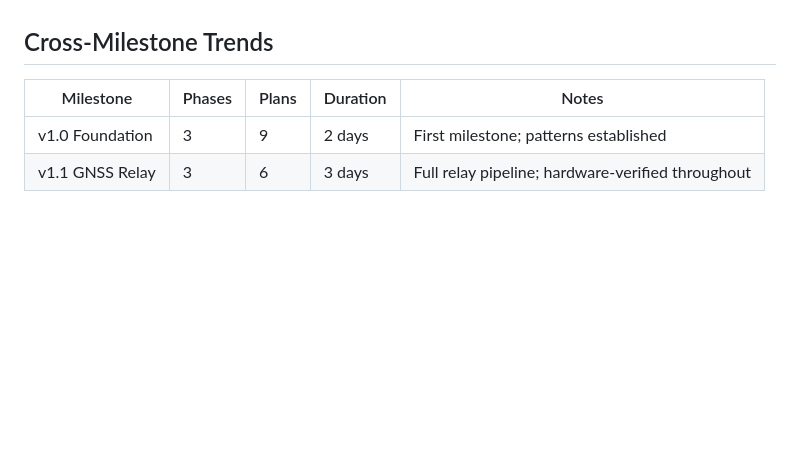
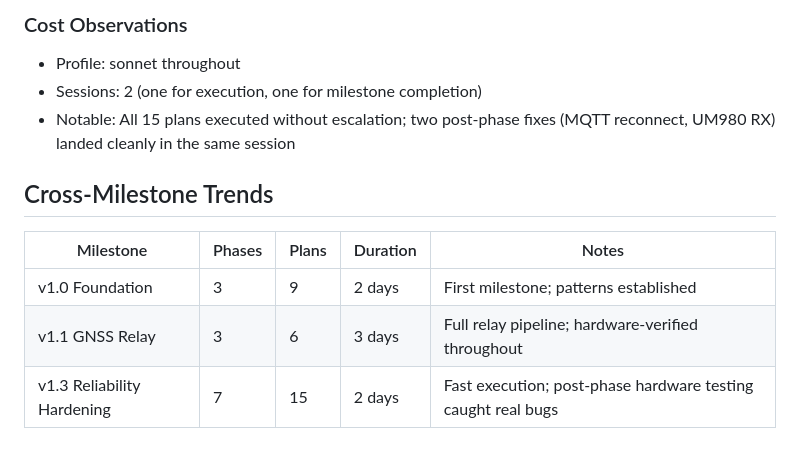
Before and after one commit to bharrisau/esp32-gnssmqtt, a Markdown page: .planning/RETROSPECTIVE.md, the part around one of its changes. Drawn GitHub-style; blank space fills up the shorter version.

Commit message:
docs(retrospective): add v1.3 milestone section and update cross-milestone trends

```diff
--- a/.planning/RETROSPECTIVE.md
+++ b/.planning/RETROSPECTIVE.md
@@ -99,6 +142,13 @@
+### Cost Observations
+
+- Profile: sonnet throughout
+- Sessions: 2 (one for execution, one for milestone completion)
+- Notable: All 15 plans executed without escalation; two post-phase fixes (MQTT reconnect, UM980 RX) landed cleanly in the same session
+
 ## Cross-Milestone Trends
 
 | Milestone | Phases | Plans | Duration | Notes |
 |-----------|--------|-------|----------|-------|
 | v1.0 Foundation | 3 | 9 | 2 days | First milestone; patterns established |
 | v1.1 GNSS Relay | 3 | 6 | 3 days | Full relay pipeline; hardware-verified throughout |
+| v1.3 Reliability Hardening | 7 | 15 | 2 days | Fast execution; post-phase hardware testing caught real bugs |
```
Also changed, not shown: other parts of .planning/RETROSPECTIVE.md (+43 -0 lines).
